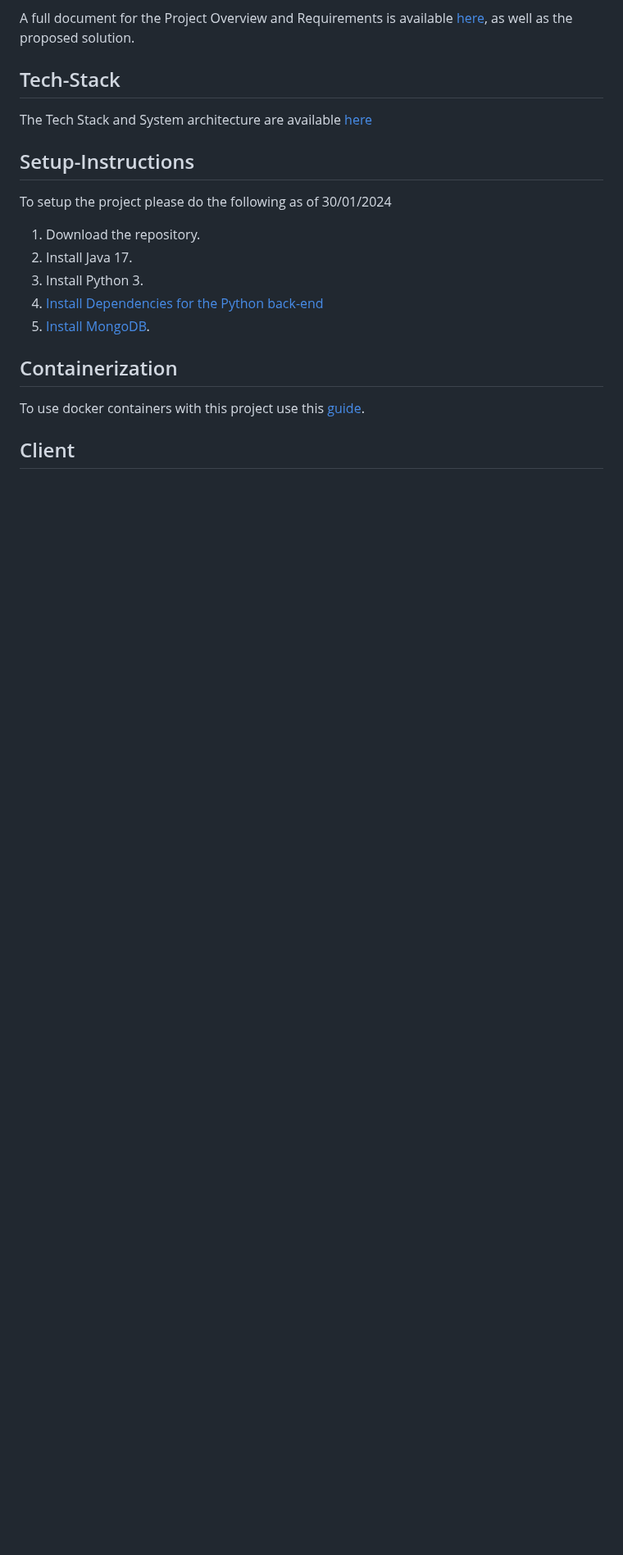
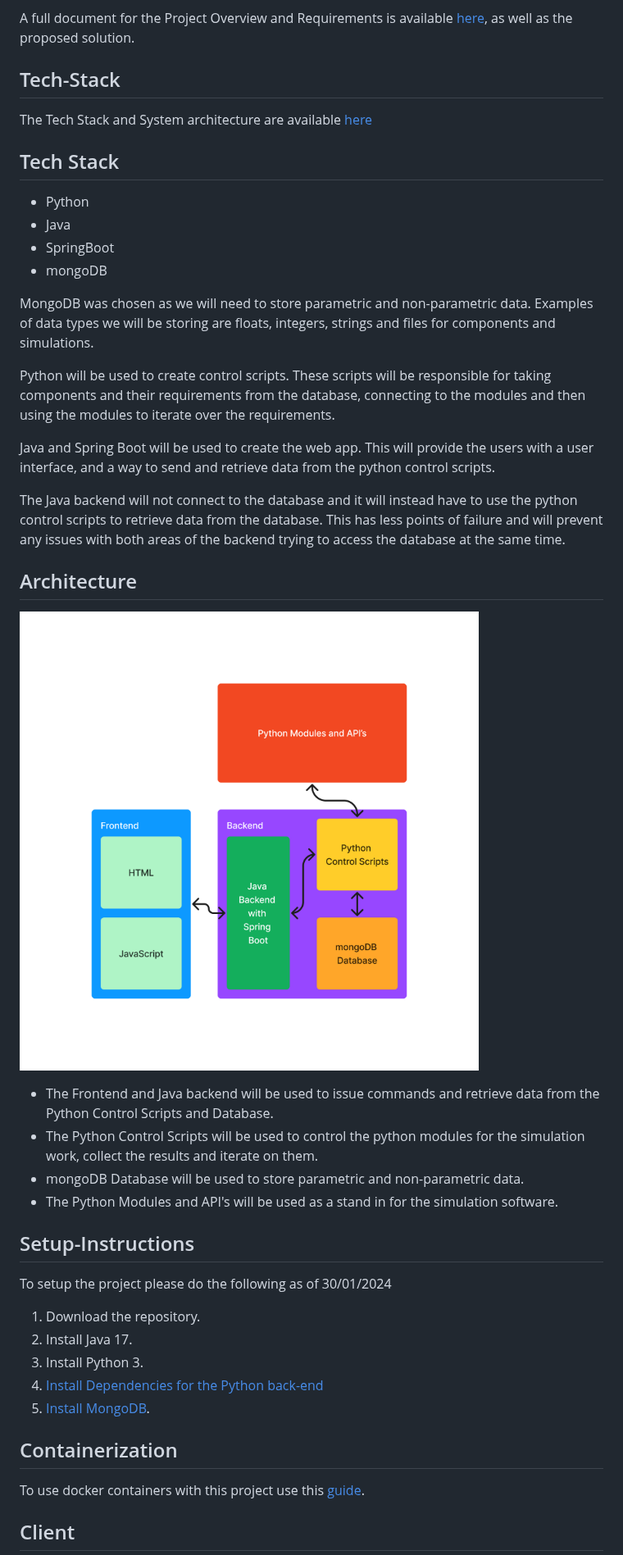
Before and after one commit to George-Corfield/Distributed-Toolchain-Integration, a Markdown page: README.md, the part around the change. Shown at 82% size. Rendered like a GitHub page; blank space fills up the shorter version.

Commit message:
Update README.md
Moving the tech stack and architecture information into the README file

```diff
--- a/README.md
+++ b/README.md
@@ -38,6 +38,31 @@ A full document for the Project Overview and Requirements is available [here](./
 
 ## Tech-Stack
 The Tech Stack and System architecture are available [here](./documentation/TechStackAndArchitecture.md)
+
+
+## Tech Stack
+* Python
+* Java
+* SpringBoot
+* mongoDB
+
+MongoDB was chosen as we will need to store parametric and non-parametric data. Examples of data types we will be storing are floats, integers, strings and files for components and simulations.
+
+Python will be used to create control scripts. These scripts will be responsible for taking components and their requirements from the database, connecting to the modules and then using the modules to iterate over the requirements.
+
+Java and Spring Boot will be used to create the web app. This will provide the users with a user interface, and a way to send and retrieve data from the python control scripts.
+
+The Java backend will not connect to the database and it will instead have to use the python control scripts to retrieve data from the database. This has less points of failure and will prevent any issues with both areas of the backend trying to access the database at the same time.
+
+
+## Architecture
+
+![Architecture Diagram](/assets/architectureDiagram.png  "Architecture Diagram")
+
+* The Frontend and Java backend will be used to issue commands and retrieve data from the Python Control Scripts and Database.
+* The Python Control Scripts will be used to control the python modules for the simulation work, collect the results and iterate on them.
+* mongoDB Database will be used to store parametric and non-parametric data.
+* The Python Modules and API's will be used as a stand in for the simulation software.
 
 ## Setup-Instructions
 To setup the project please do the following as of 30/01/2024
```
